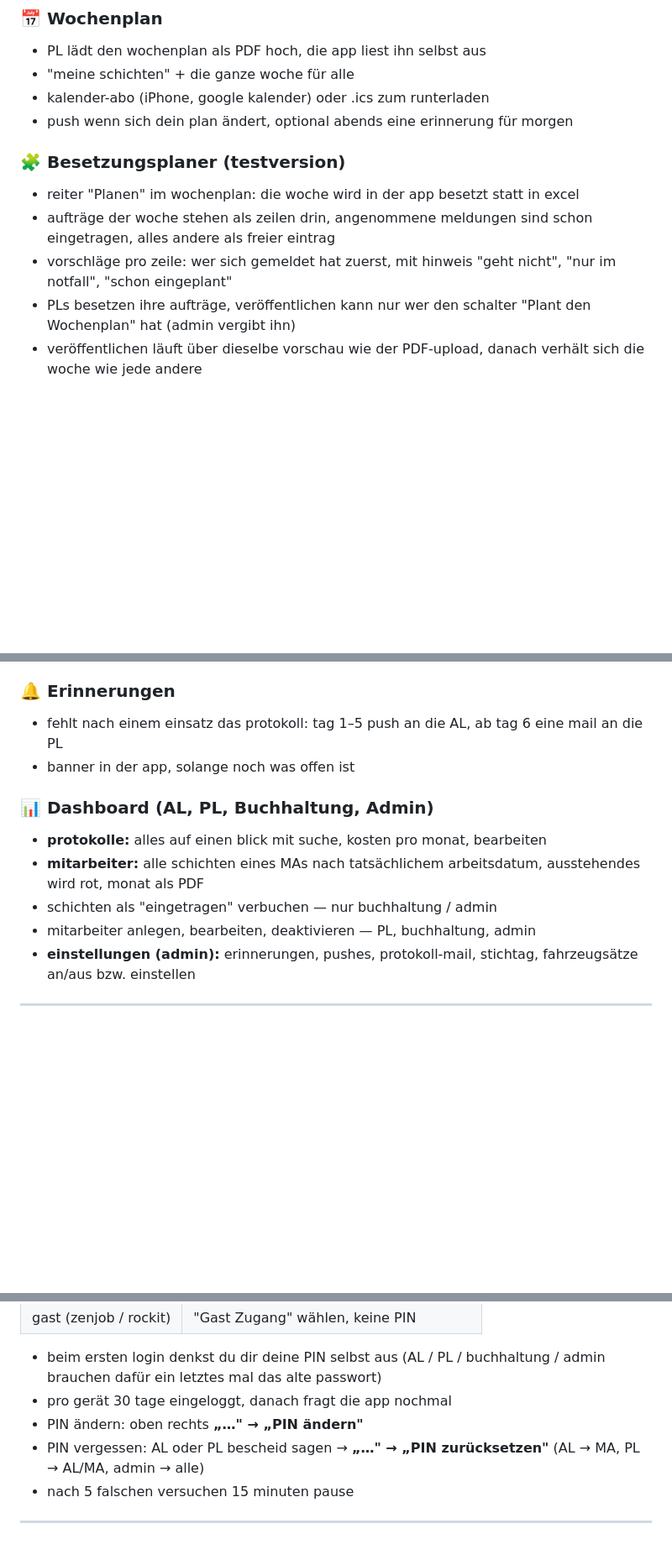
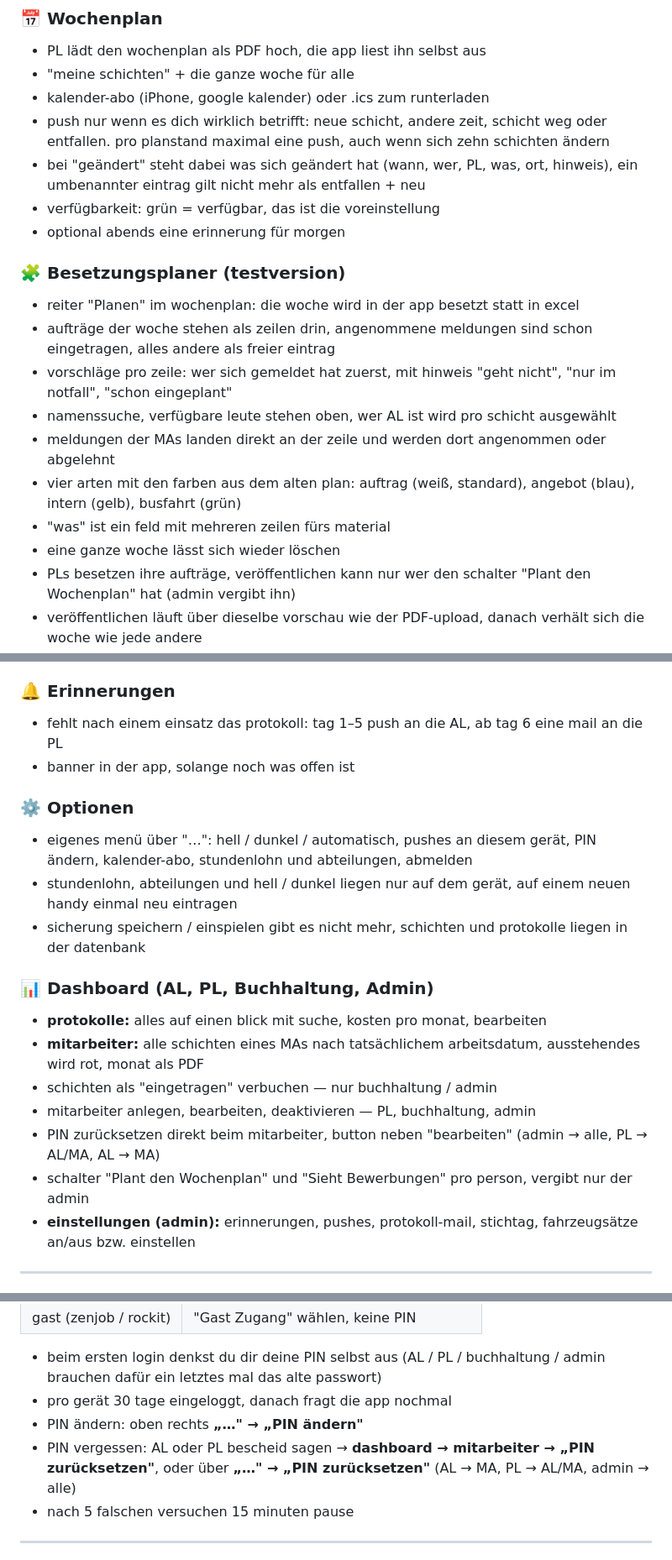
Before and after one commit to TheGp626/LuebbertAPP, a Markdown page: README.md, 3 parts joined by grey strips. Shown at 84% size. Rendered like a GitHub page; blank space fills up the shorter version.

Commit message:
README: Besetzungsplaner, Push-Regeln, Optionen und PIN zurücksetzen nachgezogen
Co-Authored-By: Claude Fable 5.2 <noreply@anthropic.com>
Claude-Session: https://claude.ai/code/session_01DLdnxJDU39MmCkYqLj4H5p

```diff
--- a/README.md
+++ b/README.md
@@ -42,12 +42,20 @@ angefangen als kleiner Stundenzettel für mich selbst, jetzt irgendwie eine halb
 - PL lädt den wochenplan als PDF hoch, die app liest ihn selbst aus
 - "meine schichten" + die ganze woche für alle
 - kalender-abo (iPhone, google kalender) oder .ics zum runterladen
-- push wenn sich dein plan ändert, optional abends eine erinnerung für morgen
+- push nur wenn es dich wirklich betrifft: neue schicht, andere zeit, schicht weg oder entfallen. pro planstand maximal eine push, auch wenn sich zehn schichten ändern
+- bei "geändert" steht dabei was sich geändert hat (wann, wer, PL, was, ort, hinweis), ein umbenannter eintrag gilt nicht mehr als entfallen + neu
+- verfügbarkeit: grün = verfügbar, das ist die voreinstellung
+- optional abends eine erinnerung für morgen
 
 ### 🧩 Besetzungsplaner (testversion)
 - reiter "Planen" im wochenplan: die woche wird in der app besetzt statt in excel
 - aufträge der woche stehen als zeilen drin, angenommene meldungen sind schon eingetragen, alles andere als freier eintrag
 - vorschläge pro zeile: wer sich gemeldet hat zuerst, mit hinweis "geht nicht", "nur im notfall", "schon eingeplant"
+- namenssuche, verfügbare leute stehen oben, wer AL ist wird pro schicht ausgewählt
+- meldungen der MAs landen direkt an der zeile und werden dort angenommen oder abgelehnt
+- vier arten mit den farben aus dem alten plan: auftrag (weiß, standard), angebot (blau), intern (gelb), busfahrt (grün)
+- "was" ist ein feld mit mehreren zeilen fürs material
+- eine ganze woche lässt sich wieder löschen
 - PLs besetzen ihre aufträge, veröffentlichen kann nur wer den schalter "Plant den Wochenplan" hat (admin vergibt ihn)
 - veröffentlichen läuft über dieselbe vorschau wie der PDF-upload, danach verhält sich die woche wie jede andere
 - pro woche gilt entweder app oder PDF, eine PDF auf eine app-woche warnt vorher
@@ -67,11 +75,18 @@ angefangen als kleiner Stundenzettel für mich selbst, jetzt irgendwie eine halb
 - fehlt nach einem einsatz das protokoll: tag 1–5 push an die AL, ab tag 6 eine mail an die PL
 - banner in der app, solange noch was offen ist
 
+### ⚙️ Optionen
+- eigenes menü über "…": hell / dunkel / automatisch, pushes an diesem gerät, PIN ändern, kalender-abo, stundenlohn und abteilungen, abmelden
+- stundenlohn, abteilungen und hell / dunkel liegen nur auf dem gerät, auf einem neuen handy einmal neu eintragen
+- sicherung speichern / einspielen gibt es nicht mehr, schichten und protokolle liegen in der datenbank
+
 ### 📊 Dashboard (AL, PL, Buchhaltung, Admin)
 - **protokolle:** alles auf einen blick mit suche, kosten pro monat, bearbeiten
 - **mitarbeiter:** alle schichten eines MAs nach tatsächlichem arbeitsdatum, ausstehendes wird rot, monat als PDF
 - schichten als "eingetragen" verbuchen — nur buchhaltung / admin
 - mitarbeiter anlegen, bearbeiten, deaktivieren — PL, buchhaltung, admin
+- PIN zurücksetzen direkt beim mitarbeiter, button neben "bearbeiten" (admin → alle, PL → AL/MA, AL → MA)
+- schalter "Plant den Wochenplan" und "Sieht Bewerbungen" pro person, vergibt nur der admin
 - **einstellungen (admin):** erinnerungen, pushes, protokoll-mail, stichtag, fahrzeugsätze an/aus bzw. einstellen
 
 ---
@@ -86,7 +101,7 @@ angefangen als kleiner Stundenzettel für mich selbst, jetzt irgendwie eine halb
 - beim ersten login denkst du dir deine PIN selbst aus (AL / PL / buchhaltung / admin brauchen dafür ein letztes mal das alte passwort)
 - pro gerät 30 tage eingeloggt, danach fragt die app nochmal
 - PIN ändern: oben rechts **„…" → „PIN ändern"**
-- PIN vergessen: AL oder PL bescheid sagen → **„…" → „PIN zurücksetzen"** (AL → MA, PL → AL/MA, admin → alle)
+- PIN vergessen: AL oder PL bescheid sagen → **dashboard → mitarbeiter → „PIN zurücksetzen"**, oder über **„…" → „PIN zurücksetzen"** (AL → MA, PL → AL/MA, admin → alle)
 - nach 5 falschen versuchen 15 minuten pause
 
 ---
```
Also changed, not shown: other parts of README.md (+3 -0 lines).
